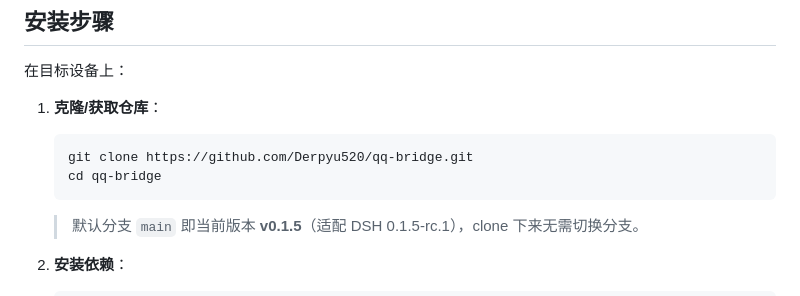
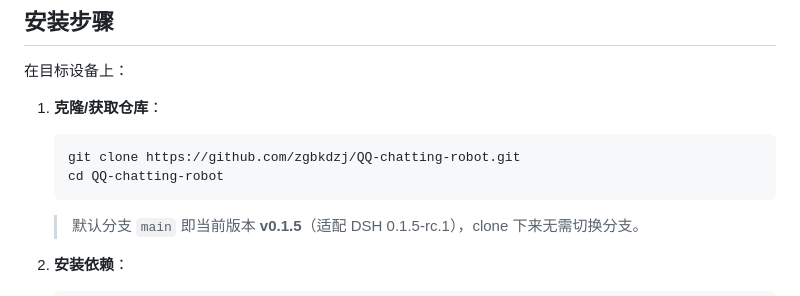
Before and after one commit to zgbkdzj/QQ-chatting-robot, a Markdown page: docs/DSH_SETUP.md, the part around the change. Drawn GitHub-style.

````diff
--- a/docs/DSH_SETUP.md
+++ b/docs/DSH_SETUP.md
@@ -9,8 +9,8 @@
 1. **克隆/获取仓库**：
 
    ```bash
-   git clone https://github.com/Derpyu520/qq-bridge.git
-   cd qq-bridge
+   git clone https://github.com/zgbkdzj/QQ-chatting-robot.git
+   cd QQ-chatting-robot
    ```
 
    > 默认分支 `main` 即当前版本 **v0.1.5**（适配 DSH 0.1.5-rc.1），clone 下来无需切换分支。
````
Also changed, not shown: README.md (+2 -2 lines).
